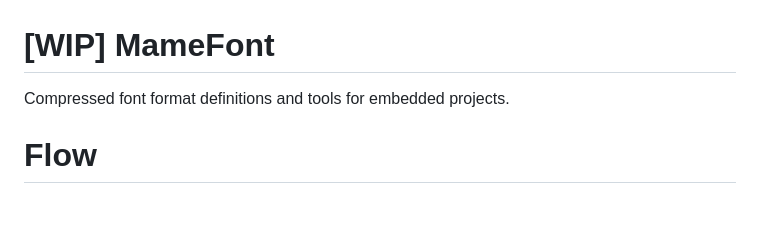
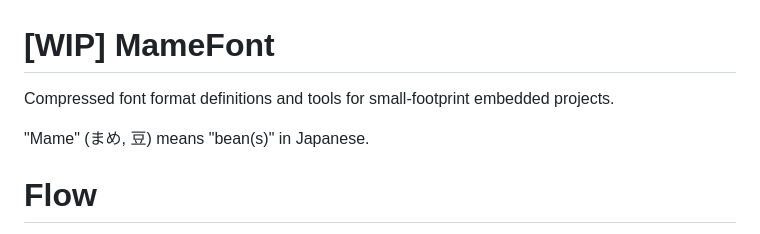
Before and after one commit to shapoco/shapofont, a Markdown page: mamefont/README.md, the part around the change. Drawn GitHub-style; blank space fills up the shorter version.

```diff
--- a/mamefont/README.md
+++ b/mamefont/README.md
@@ -1,6 +1,8 @@
 # [WIP] MameFont
 
-Compressed font format definitions and tools for embedded projects.
+Compressed font format definitions and tools for small-footprint embedded projects.
+
+"Mame" (まめ, 豆) means "bean(s)" in Japanese.
 
 # Flow
 
```
